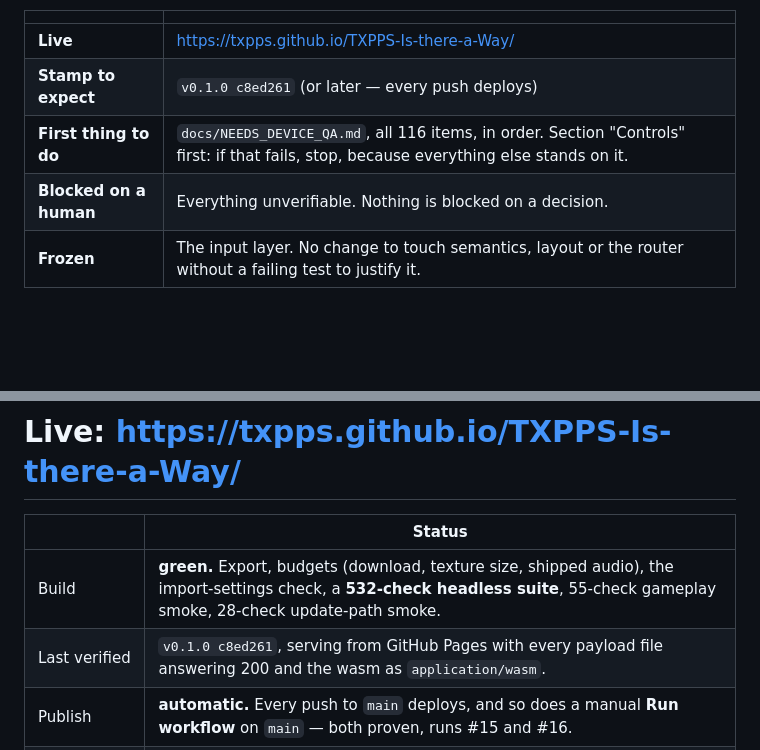
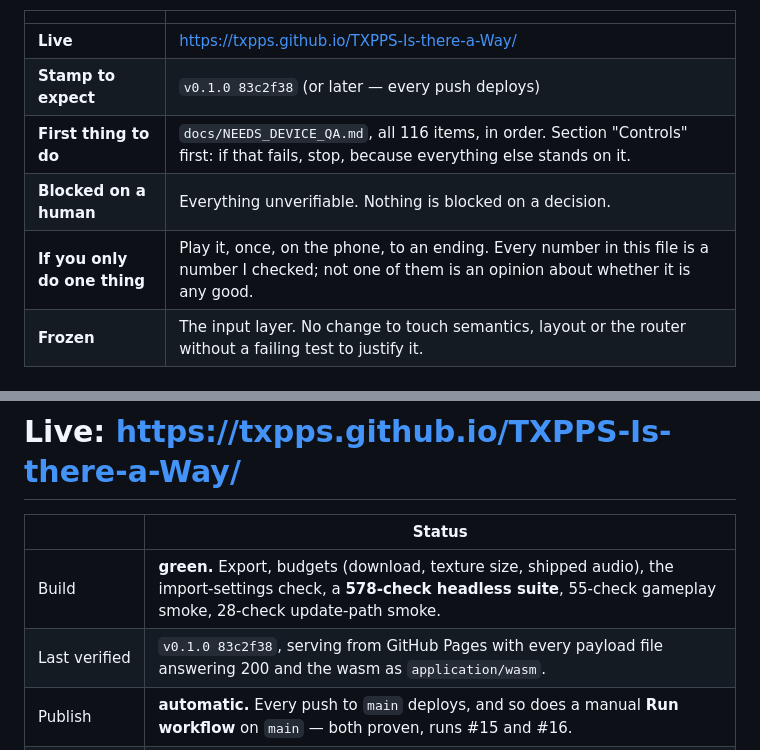
Before and after one commit to TXPPS/TXPPS-Is-there-a-Way, a Markdown page: docs/PROGRESS.md, 2 parts joined by grey strips. Drawn GitHub-style; blank space fills up the shorter version.

```diff
--- a/docs/PROGRESS.md
+++ b/docs/PROGRESS.md
@@ -29,9 +35,10 @@ than anything else that could be built on top of this.**
 | | |
 |---|---|
 | **Live** | <https://txpps.github.io/TXPPS-Is-there-a-Way/> |
-| **Stamp to expect** | `v0.1.0 c8ed261` (or later — every push deploys) |
+| **Stamp to expect** | `v0.1.0 83c2f38` (or later — every push deploys) |
 | **First thing to do** | `docs/NEEDS_DEVICE_QA.md`, all 116 items, in order. Section "Controls" first: if that fails, stop, because everything else stands on it. |
 | **Blocked on a human** | Everything unverifiable. Nothing is blocked on a decision. |
+| **If you only do one thing** | Play it, once, on the phone, to an ending. Every number in this file is a number I checked; not one of them is an opinion about whether it is any good. |
 | **Frozen** | The input layer. No change to touch semantics, layout or the router without a failing test to justify it. |
 
 ### What is true now that was not
@@ -141,8 +148,8 @@ bench unit first, then the piers.
 
 | | Status |
 |---|---|
-| Build | **green.** Export, budgets (download, texture size, shipped audio), the import-settings check, a **532-check headless suite**, 55-check gameplay smoke, 28-check update-path smoke. |
-| Last verified | `v0.1.0 c8ed261`, serving from GitHub Pages with every payload file answering 200 and the wasm as `application/wasm`. |
+| Build | **green.** Export, budgets (download, texture size, shipped audio), the import-settings check, a **578-check headless suite**, 55-check gameplay smoke, 28-check update-path smoke. |
+| Last verified | `v0.1.0 83c2f38`, serving from GitHub Pages with every payload file answering 200 and the wasm as `application/wasm`. |
 | Publish | **automatic.** Every push to `main` deploys, and so does a manual **Run workflow** on `main` — both proven, runs #15 and #16. |
 | Verified | the `verify` job fetches the live URL after every deploy and fails the build unless it serves *this* commit with every payload file answering 200 and the wasm as `application/wasm`. |
 | Cloudflare Pages | still no credentials; that job skips. Optional — it buys `web/_headers` and nothing else. See `DEPLOY.md`. |
```
Also changed, not shown: other parts of docs/PROGRESS.md (+28 -6 lines).
